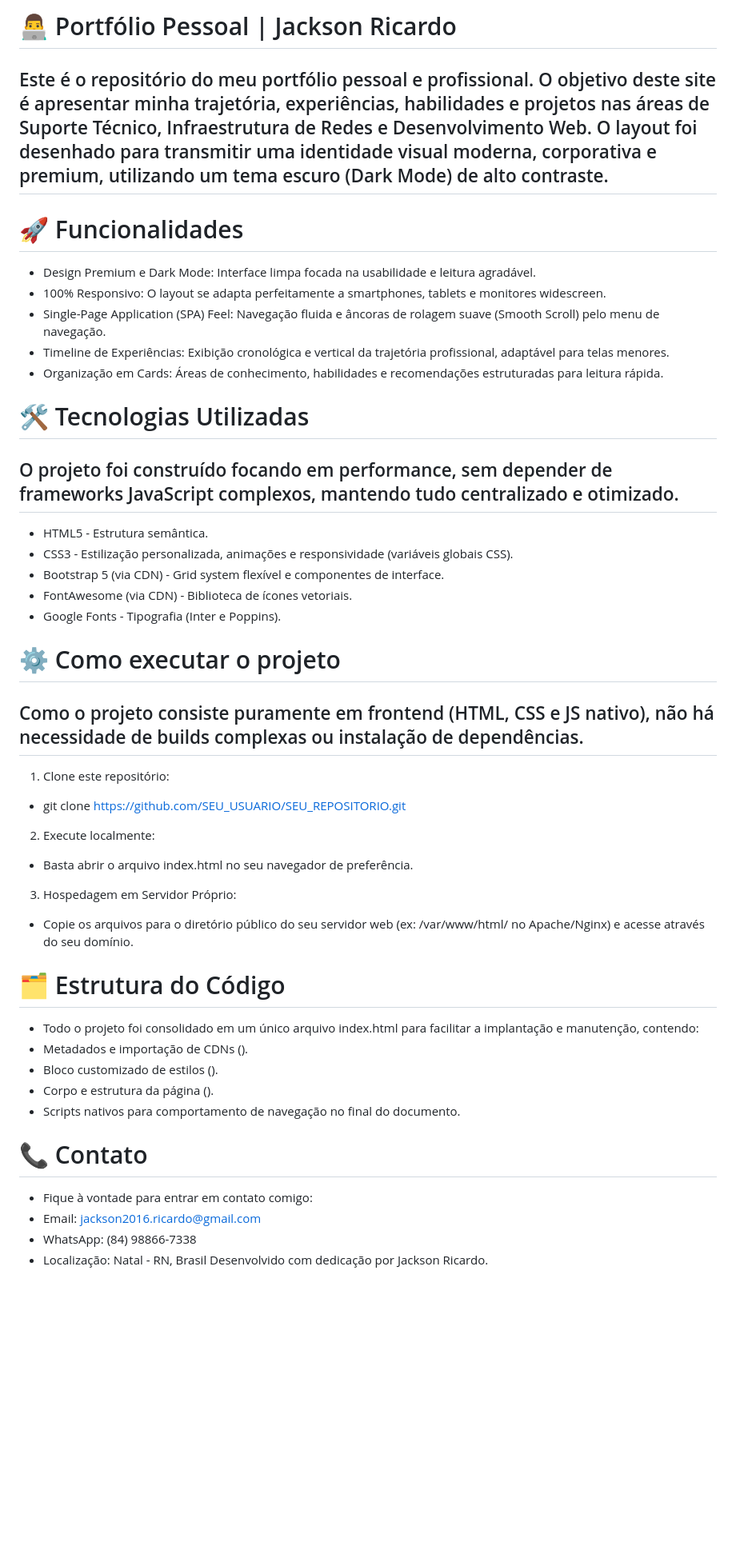
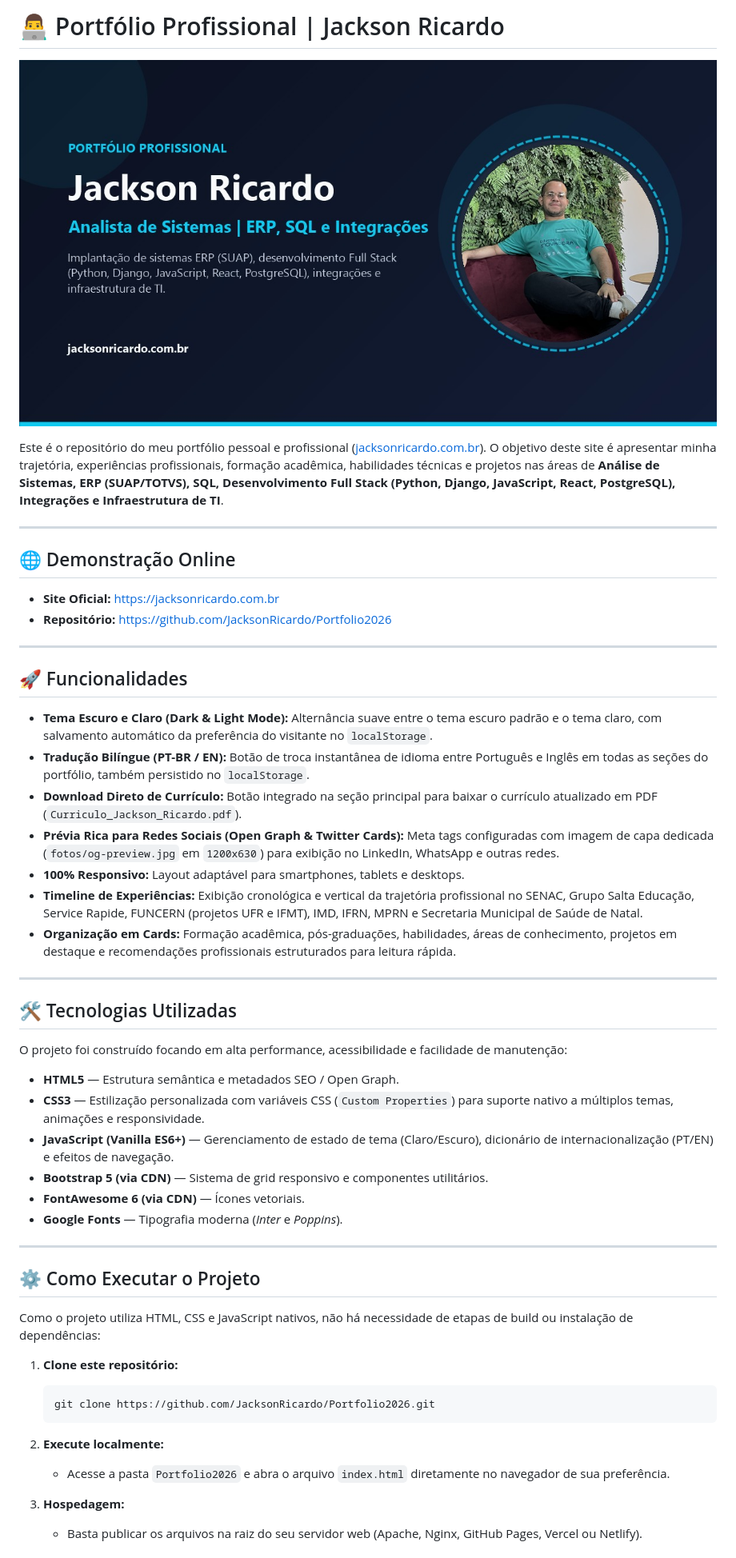
Before and after one commit to JacksonRicardo/Portfolio2026, a Markdown page: README.md, the part around one of its changes. Shown at 80% size. Drawn GitHub-style; pictures changed too: fotos/og-preview.jpg (added); blank space fills up the shorter version.

Commit message:
Atualizando o readme

````diff
--- a/README.md
+++ b/README.md
@@ -1,49 +1,55 @@
-# 👨‍💻 Portfólio Pessoal | Jackson Ricardo
+# 👨‍💻 Portfólio Profissional | Jackson Ricardo
 
-## Este é o repositório do meu portfólio pessoal e profissional. O objetivo deste site é apresentar minha trajetória, experiências, habilidades e projetos nas áreas de Suporte Técnico, Infraestrutura de Redes e Desenvolvimento Web. O layout foi desenhado para transmitir uma identidade visual moderna, corporativa e premium, utilizando um tema escuro (Dark Mode) de alto contraste.
+![Prévia do Portfólio](fotos/og-preview.jpg)
 
-# 🚀 Funcionalidades
+Este é o repositório do meu portfólio pessoal e profissional ([jacksonricardo.com.br](https://jacksonricardo.com.br)). O objetivo deste site é apresentar minha trajetória, experiências profissionais, formação acadêmica, habilidades técnicas e projetos nas áreas de **Análise de Sistemas, ERP (SUAP/TOTVS), SQL, Desenvolvimento Full Stack (Python, Django, JavaScript, React, PostgreSQL), Integrações e Infraestrutura de TI**.
 
-- Design Premium e Dark Mode: Interface limpa focada na usabilidade e leitura agradável.
-- 100% Responsivo: O layout se adapta perfeitamente a smartphones, tablets e monitores widescreen.
-- Single-Page Application (SPA) Feel: Navegação fluida e âncoras de rolagem suave (Smooth Scroll) pelo menu de navegação.
-- Timeline de Experiências: Exibição cronológica e vertical da trajetória profissional, adaptável para telas menores.
-- Organização em Cards: Áreas de conhecimento, habilidades e recomendações estruturadas para leitura rápida.
+---
 
-# 🛠️ Tecnologias Utilizadas
+## 🌐 Demonstração Online
 
-## O projeto foi construído focando em performance, sem depender de frameworks JavaScript complexos, mantendo tudo centralizado e otimizado.
+- **Site Oficial:** [https://jacksonricardo.com.br](https://jacksonricardo.com.br)
+- **Repositório:** [https://github.com/JacksonRicardo/Portfolio2026](https://github.com/JacksonRicardo/Portfolio2026)
 
-- HTML5 - Estrutura semântica.
-- CSS3 - Estilização personalizada, animações e responsividade (variáveis globais CSS).
-- Bootstrap 5 (via CDN) - Grid system flexível e componentes de interface.
-- FontAwesome (via CDN) - Biblioteca de ícones vetoriais.
-- Google Fonts - Tipografia (Inter e Poppins).
+---
 
-# ⚙️ Como executar o projeto
+## 🚀 Funcionalidades
 
-## Como o projeto consiste puramente em frontend (HTML, CSS e JS nativo), não há necessidade de builds complexas ou instalação de dependências.
+- **Tema Escuro e Claro (Dark & Light Mode):** Alternância suave entre o tema escuro padrão e o tema claro, com salvamento automático da preferência do visitante no `localStorage`.
+- **Tradução Bilíngue (PT-BR / EN):** Botão de troca instantânea de idioma entre Português e Inglês em todas as seções do portfólio, também persistido no `localStorage`.
+- **Download Direto de Currículo:** Botão integrado na seção principal para baixar o currículo atualizado em PDF (`Curriculo_Jackson_Ricardo.pdf`).
+- **Prévia Rica para Redes Sociais (Open Graph & Twitter Cards):** Meta tags configuradas com imagem de capa dedicada (`fotos/og-preview.jpg` em `1200x630`) para exibição no LinkedIn, WhatsApp e outras redes.
+- **100% Responsivo:** Layout adaptável para smartphones, tablets e desktops.
+- **Timeline de Experiências:** Exibição cronológica e vertical da trajetória profissional no SENAC, Grupo Salta Educação, Service Rapide, FUNCERN (projetos UFR e IFMT), IMD, IFRN, MPRN e Secretaria Municipal de Saúde de Natal.
+- **Organização em Cards:** Formação acadêmica, pós-graduações, habilidades, áreas de conhecimento, projetos em destaque e recomendações profissionais estruturados para leitura rápida.
 
-1. Clone este repositório:
-- git clone https://github.com/SEU_USUARIO/SEU_REPOSITORIO.git
+---
 
-2. Execute localmente:
-- Basta abrir o arquivo index.html no seu navegador de preferência.
+## 🛠️ Tecnologias Utilizadas
 
-3. Hospedagem em Servidor Próprio:
-- Copie os arquivos para o diretório público do seu servidor web (ex: /var/www/html/ no Apache/Nginx) e acesse através do seu domínio.
+O projeto foi construído focando em alta performance, acessibilidade e facilidade de manutenção:
 
-# 🗂️ Estrutura do Código
+- **HTML5** — Estrutura semântica e metadados SEO / Open Graph.
+- **CSS3** — Estilização personalizada com variáveis CSS (`Custom Properties`) para suporte nativo a múltiplos temas, animações e responsividade.
+- **JavaScript (Vanilla ES6+)** — Gerenciamento de estado de tema (Claro/Escuro), dicionário de internacionalização (PT/EN) e efeitos de navegação.
+- **Bootstrap 5 (via CDN)** — Sistema de grid responsivo e componentes utilitários.
+- **FontAwesome 6 (via CDN)** — Ícones vetoriais.
+- **Google Fonts** — Tipografia moderna (*Inter* e *Poppins*).
 
-- Todo o projeto foi consolidado em um único arquivo index.html para facilitar a implantação e manutenção, contendo:
-- Metadados e importação de CDNs (<head>).
-- Bloco customizado de estilos (<style>).
-- Corpo e estrutura da página (<body>).
-- Scripts nativos para comportamento de navegação no final do documento.
+---
 
-# 📞 Contato
-- Fique à vontade para entrar em contato comigo:
-- Email: jackson2016.ricardo@gmail.com
-- WhatsApp: (84) 98866-7338
-- Localização: Natal - RN, Brasil
-Desenvolvido com dedicação por Jackson Ricardo.
+## ⚙️ Como Executar o Projeto
+
+Como o projeto utiliza HTML, CSS e JavaScript nativos, não há necessidade de etapas de build ou instalação de dependências:
+
+1. **Clone este repositório:**
+   ```bash
+   git clone https://github.com/JacksonRicardo/Portfolio2026.git
+   ```
+
+2. **Execute localmente:**
+   - Acesse a pasta `Portfolio2026` e abra o arquivo `index.html` diretamente no navegador de sua preferência.
+
+3. **Hospedagem:**
+   - Basta publicar os arquivos na raiz do seu servidor web (Apache, Nginx, GitHub Pages, Vercel ou Netlify).
+
````
Also changed, not shown: other parts of README.md (+29 -0 lines), 1 other file.
